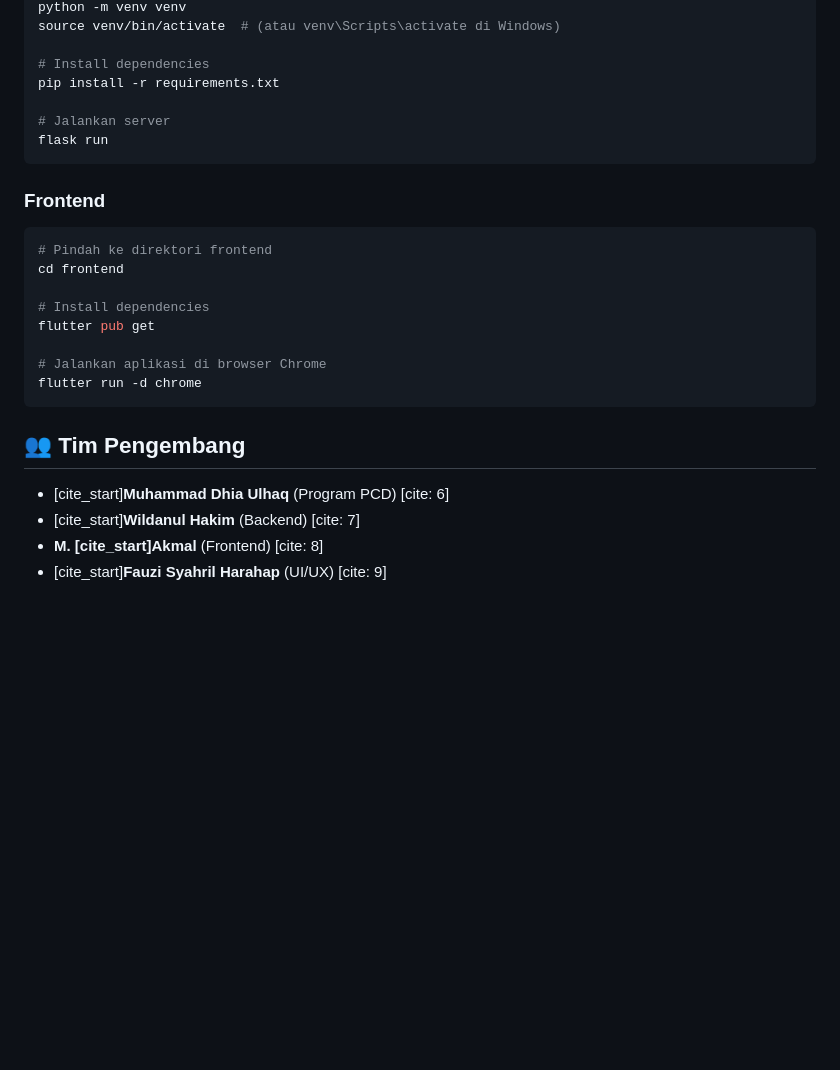
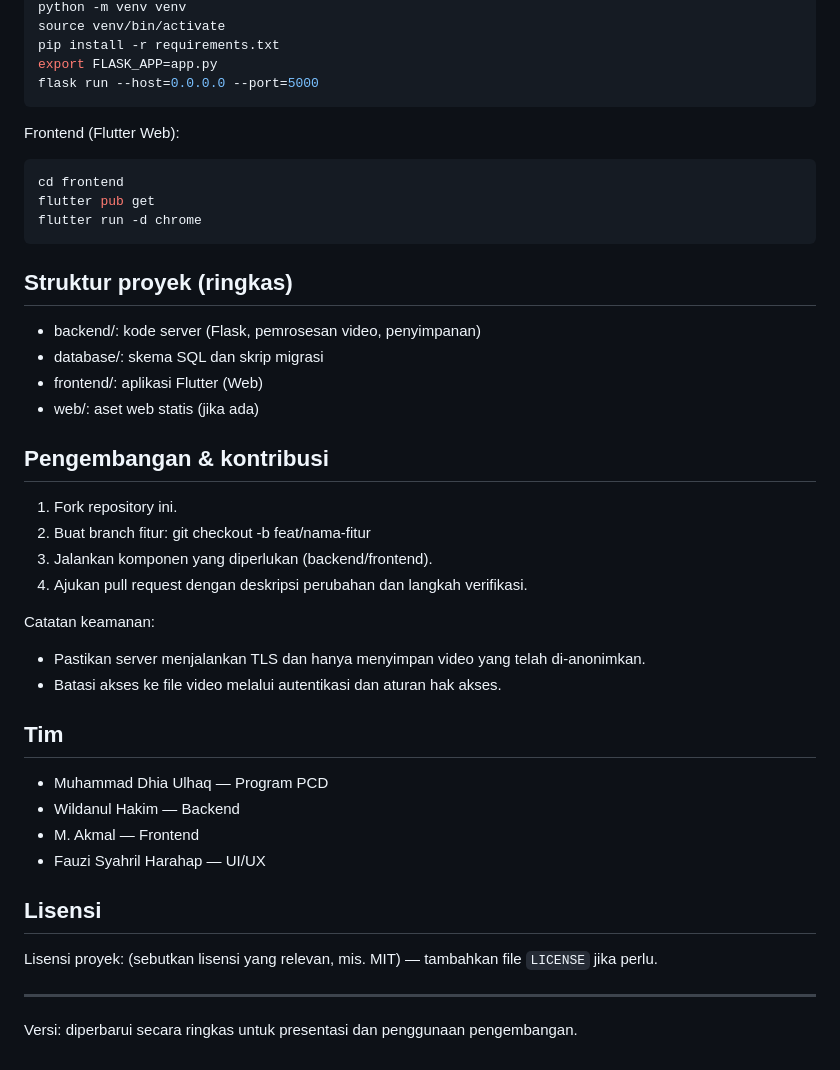
Before and after one commit to XeDiaulhaq/SISTEM-PENGADUAN-PPKS, a Markdown page: README.md, the part around one of its changes. GitHub-like rendering; blank space fills up the shorter version.

````diff
--- a/README.md
+++ b/README.md
@@ -63,31 +40,42 @@ cd backend
 python -m venv venv
-source venv/bin/activate  # (atau venv\Scripts\activate di Windows)
-
-# Install dependencies
+source venv/bin/activate
 pip install -r requirements.txt
-
-# Jalankan server
-flask run
+export FLASK_APP=app.py
+flask run --host=0.0.0.0 --port=5000
 ```
 
-### Frontend
+Frontend (Flutter Web):
 
 ```bash
-# Pindah ke direktori frontend
 cd frontend
-
-# Install dependencies
 flutter pub get
-
-# Jalankan aplikasi di browser Chrome
 flutter run -d chrome
 ```
 
-## 👥 Tim Pengembang
+## Struktur proyek (ringkas)
+- backend/: kode server (Flask, pemrosesan video, penyimpanan)
+- database/: skema SQL dan skrip migrasi
+- frontend/: aplikasi Flutter (Web)
+- web/: aset web statis (jika ada)
 
-  * [cite\_start]**Muhammad Dhia Ulhaq** (Program PCD) [cite: 6]
-  * [cite\_start]**Wildanul Hakim** (Backend) [cite: 7]
-  * **M. [cite\_start]Akmal** (Frontend) [cite: 8]
-  * [cite\_start]**Fauzi Syahril Harahap** (UI/UX) [cite: 9]
+## Pengembangan & kontribusi
+1. Fork repository ini.
+2. Buat branch fitur: git checkout -b feat/nama-fitur
+3. Jalankan komponen yang diperlukan (backend/frontend).
+4. Ajukan pull request dengan deskripsi perubahan dan langkah verifikasi.
 
-<!-- end list -->
+Catatan keamanan:
+- Pastikan server menjalankan TLS dan hanya menyimpan video yang telah di-anonimkan.
+- Batasi akses ke file video melalui autentikasi dan aturan hak akses.
+
+## Tim
+- Muhammad Dhia Ulhaq — Program PCD
+- Wildanul Hakim — Backend
+- M. Akmal — Frontend
+- Fauzi Syahril Harahap — UI/UX
+
+## Lisensi
+Lisensi proyek: (sebutkan lisensi yang relevan, mis. MIT) — tambahkan file `LICENSE` jika perlu.
+
+---
+Versi: diperbarui secara ringkas untuk presentasi dan penggunaan pengembangan.
````
Also changed, not shown: other parts of README.md (+28 -51 lines).
